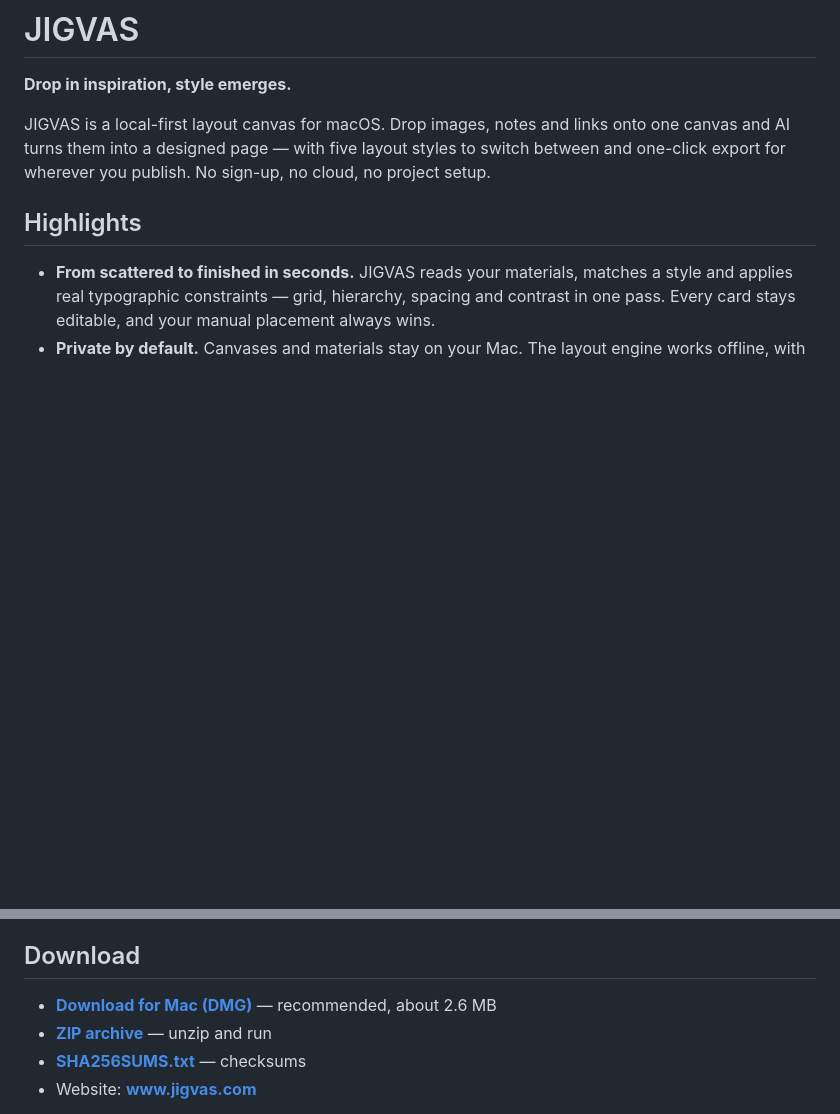
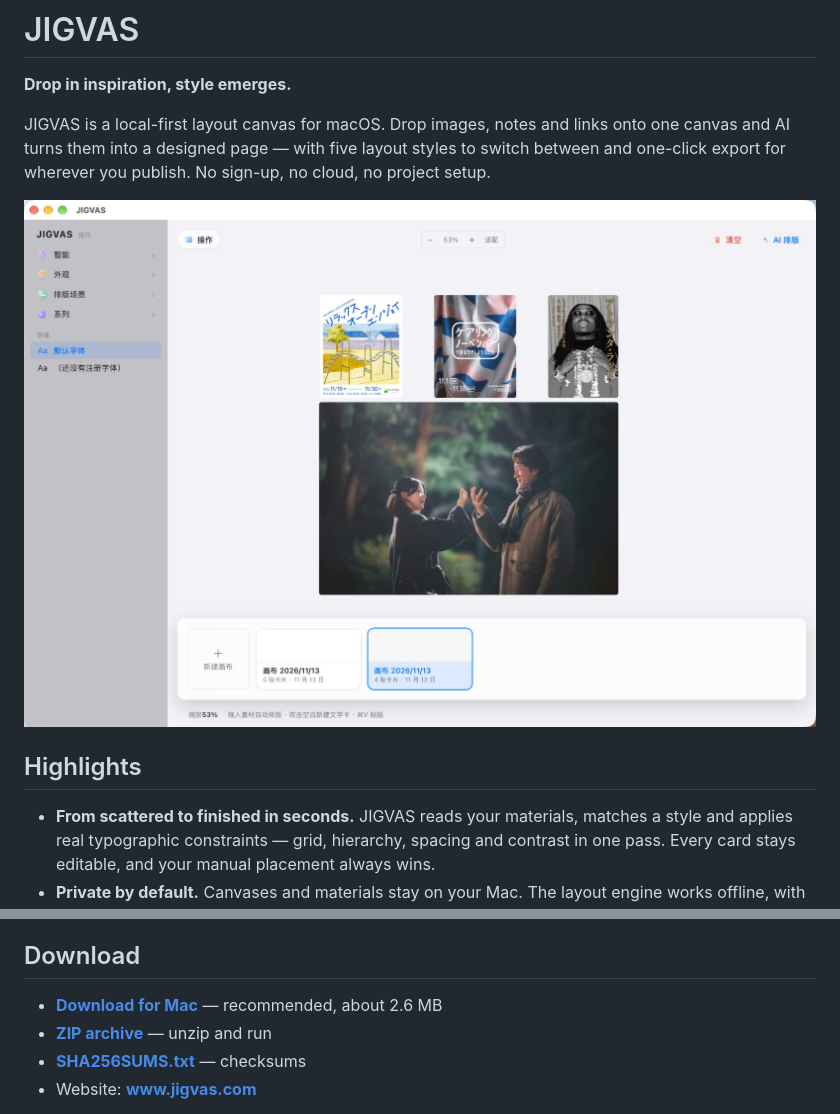
Before and after one commit to Preteridea/Jigvas, a Markdown page: README.md, 2 parts joined by grey strips. Drawn GitHub-style; pictures changed too: assets/jigvas-canvas.jpg (added); blank space fills up the shorter version.

Commit message:
README: add product screenshot

```diff
--- a/README.md
+++ b/README.md
@@ -3,6 +3,8 @@
 **Drop in inspiration, style emerges.**
 
 JIGVAS is a local-first layout canvas for macOS. Drop images, notes and links onto one canvas and AI turns them into a designed page — with five layout styles to switch between and one-click export for wherever you publish. No sign-up, no cloud, no project setup.
+
+![JIGVAS canvas with dropped-in images and posters laid out automatically, style and font options in the sidebar, canvases along the bottom](./assets/jigvas-canvas.jpg)
 
 ## Highlights
 
@@ -20,7 +22,7 @@ JIGVAS is a local-first layout canvas for macOS. Drop images, notes and links on
 
 ## Download
 
-- **[Download for Mac (DMG)](downloads/JIGVAS-0.3.3-20261115.dmg)** — recommended, about 2.6 MB
+- **[Download for Mac](downloads/JIGVAS-0.3.3-20261115.dmg)** — recommended, about 2.6 MB
 - **[ZIP archive](https://www.jigvas.com/download)** — unzip and run
 - **[SHA256SUMS.txt](downloads/SHA256SUMS.txt)** — checksums
 - Website: **[www.jigvas.com](https://www.jigvas.com/)**
```
